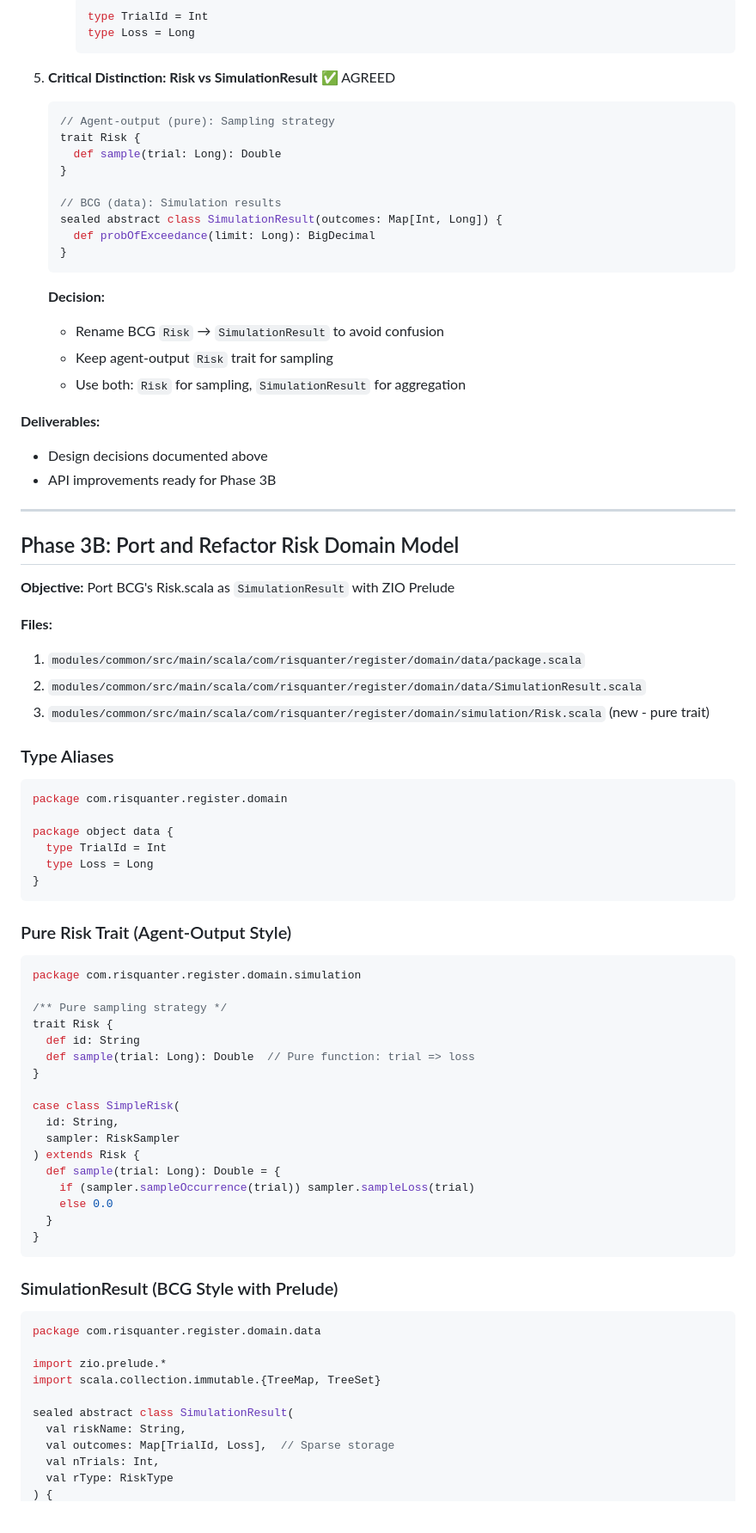
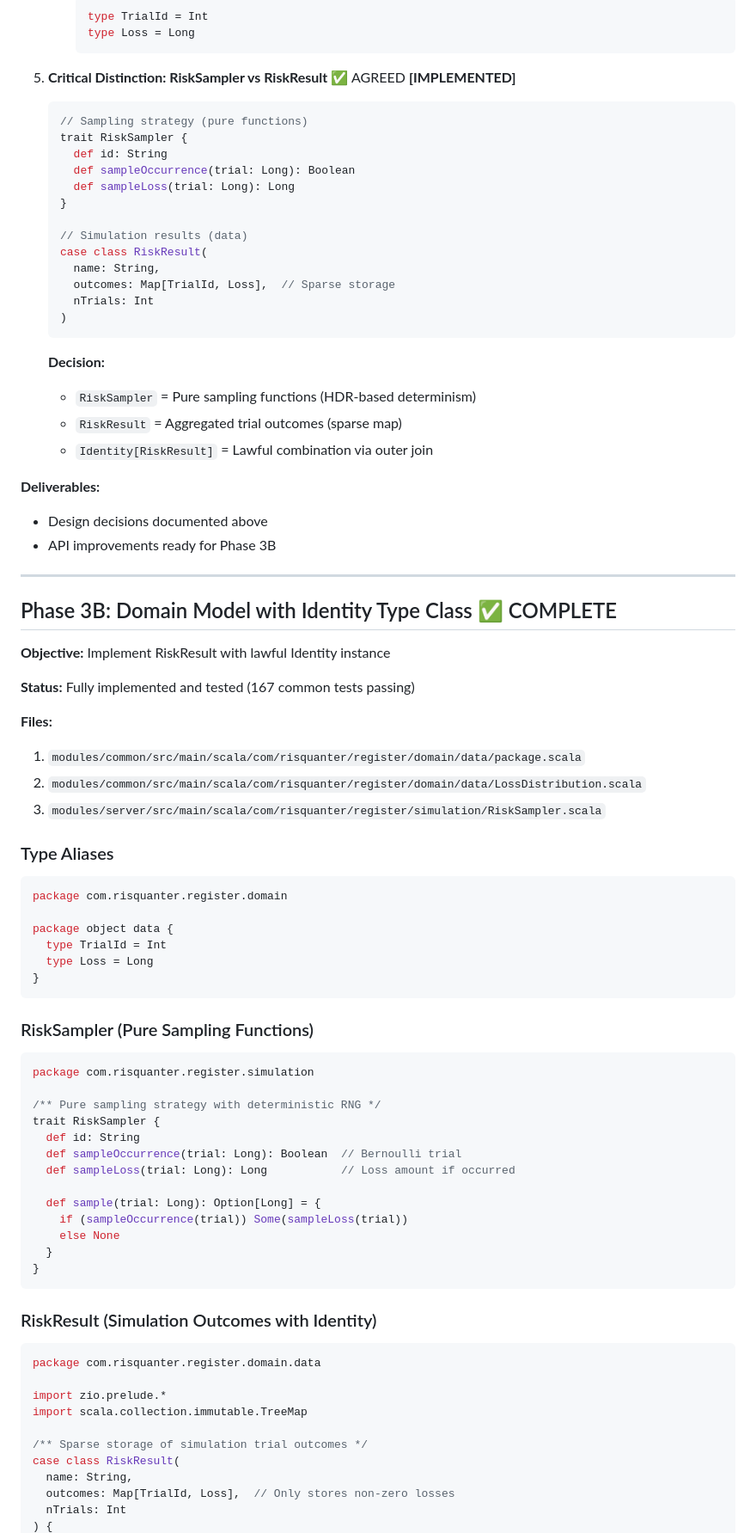
Before and after one commit to risquanter/register, a Markdown page: IMPLEMENTATION-PLAN.md, the part around one of its changes. Shown at 86% size. Drawn GitHub-style; blank space fills up the shorter version.

````diff
--- a/IMPLEMENTATION-PLAN.md
+++ b/IMPLEMENTATION-PLAN.md
@@ -385,23 +408,27 @@ object RiskSampler {
      type Loss = Long
      ```
 
-5. **Critical Distinction: Risk vs SimulationResult** ✅ AGREED
+5. **Critical Distinction: RiskSampler vs RiskResult** ✅ AGREED **[IMPLEMENTED]**
    ```scala
-   // Agent-output (pure): Sampling strategy
-   trait Risk {
-     def sample(trial: Long): Double
+   // Sampling strategy (pure functions)
+   trait RiskSampler {
+     def id: String
+     def sampleOccurrence(trial: Long): Boolean
+     def sampleLoss(trial: Long): Long
    }
 
-   // BCG (data): Simulation results
-   sealed abstract class SimulationResult(outcomes: Map[Int, Long]) {
-     def probOfExceedance(limit: Long): BigDecimal
-   }
+   // Simulation results (data)
+   case class RiskResult(
+     name: String,
+     outcomes: Map[TrialId, Loss],  // Sparse storage
+     nTrials: Int
+   )
    ```
 
    **Decision:**
-   - Rename BCG `Risk` → `SimulationResult` to avoid confusion
-   - Keep agent-output `Risk` trait for sampling
-   - Use both: `Risk` for sampling, `SimulationResult` for aggregation
+   - `RiskSampler` = Pure sampling functions (HDR-based determinism)
+   - `RiskResult` = Aggregated trial outcomes (sparse map)
+   - `Identity[RiskResult]` = Lawful combination via outer join
 
 **Deliverables:**
 - Design decisions documented above
@@ -409,14 +436,16 @@ object RiskSampler {
 
 ---
 
-## Phase 3B: Port and Refactor Risk Domain Model
+## Phase 3B: Domain Model with Identity Type Class ✅ COMPLETE
 
-**Objective:** Port BCG's Risk.scala as `SimulationResult` with ZIO Prelude
+**Objective:** Implement RiskResult with lawful Identity instance
+
+**Status:** Fully implemented and tested (167 common tests passing)
 
 **Files:**
 1. `modules/common/src/main/scala/com/risquanter/register/domain/data/package.scala`
-2. `modules/common/src/main/scala/com/risquanter/register/domain/data/SimulationResult.scala`
-3. `modules/common/src/main/scala/com/risquanter/register/domain/simulation/Risk.scala` (new - pure trait)
+2. `modules/common/src/main/scala/com/risquanter/register/domain/data/LossDistribution.scala`
+3. `modules/server/src/main/scala/com/risquanter/register/simulation/RiskSampler.scala`
 
 ### Type Aliases
 ```scala
@@ -428,37 +457,33 @@ package object data {
 }
 ```
 
-### Pure Risk Trait (Agent-Output Style)
+### RiskSampler (Pure Sampling Functions)
 ```scala
-package com.risquanter.register.domain.simulation
+package com.risquanter.register.simulation
 
-/** Pure sampling strategy */
-trait Risk {
+/** Pure sampling strategy with deterministic RNG */
+trait RiskSampler {
   def id: String
-  def sample(trial: Long): Double  // Pure function: trial => loss
-}
+  def sampleOccurrence(trial: Long): Boolean  // Bernoulli trial
+  def sampleLoss(trial: Long): Long           // Loss amount if occurred
 
-case class SimpleRisk(
-  id: String,
-  sampler: RiskSampler
-) extends Risk {
-  def sample(trial: Long): Double = {
-    if (sampler.sampleOccurrence(trial)) sampler.sampleLoss(trial)
-    else 0.0
+  def sample(trial: Long): Option[Long] = {
+    if (sampleOccurrence(trial)) Some(sampleLoss(trial))
+    else None
   }
 }
 ```
 
-### SimulationResult (BCG Style with Prelude)
+### RiskResult (Simulation Outcomes with Identity)
 ```scala
 package com.risquanter.register.domain.data
 
 import zio.prelude.*
-import scala.collection.immutable.{TreeMap, TreeSet}
+import scala.collection.immutable.TreeMap
 
-sealed abstract class SimulationResult(
-  val riskName: String,
-  val outcomes: Map[TrialId, Loss],  // Sparse storage
-  val nTrials: Int,
-  val rType: RiskType
+/** Sparse storage of simulation trial outcomes */
+case class RiskResult(
+  name: String,
+  outcomes: Map[TrialId, Loss],  // Only stores non-zero losses
+  nTrials: Int
 ) {
````
Also changed, not shown: other parts of IMPLEMENTATION-PLAN.md (+167 -147 lines).
